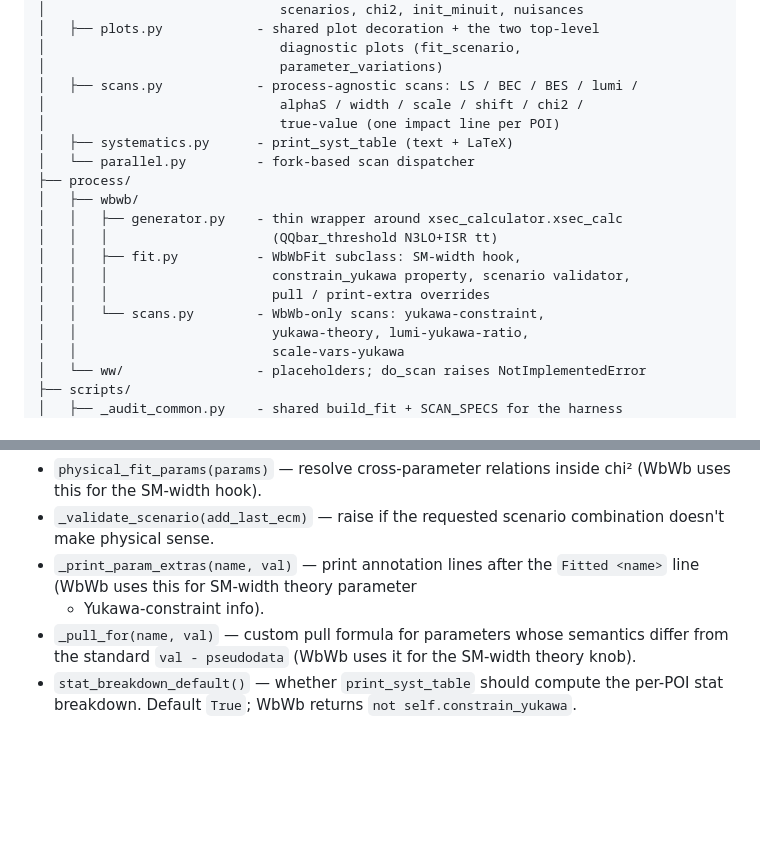
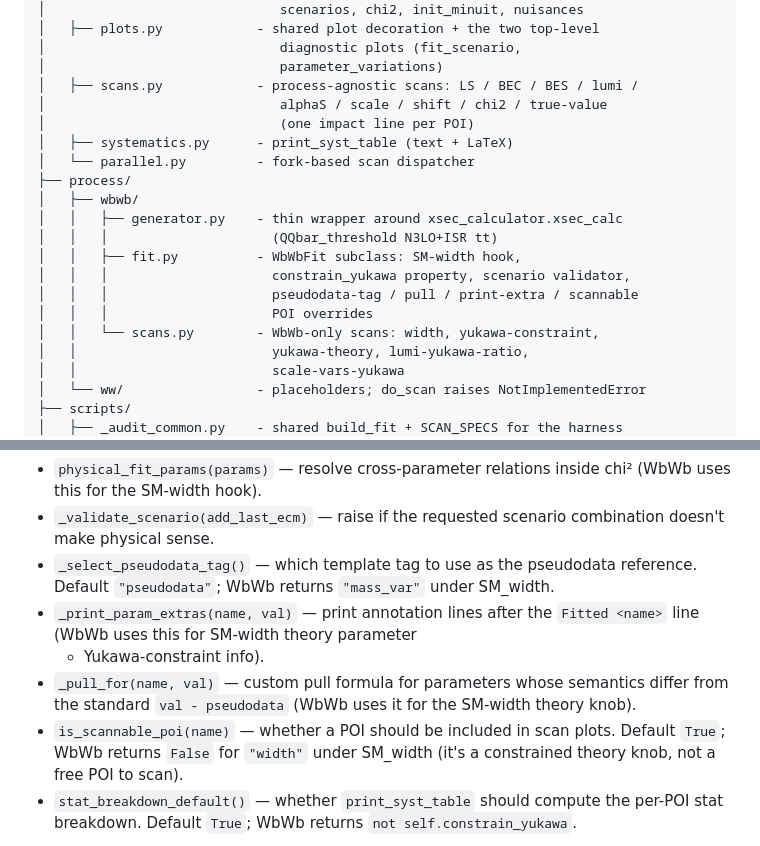
Before and after one commit to defranchis/QQbarThreshold-WbWb, a Markdown page: README.md, 2 parts joined by grey strips. Rendered like a GitHub page; blank space fills up the shorter version.

Commit message:
README: document _select_pseudodata_tag / is_scannable_poi hooks + scan_width move
Reflects the final pass that moved sm_width + scan_width + coarse-scan
ECM range out of common/. Process subclass hooks section now lists six
hooks (was four), and the scripts/ layout box updates the
common/scans.py and process/wbwb/scans.py blurbs accordingly.

Co-Authored-By: Claude Opus 4.7 <noreply@anthropic.com>

```diff
--- a/README.md
+++ b/README.md
@@ -28,8 +28,8 @@ WW_threshold/
 │                              diagnostic plots (fit_scenario,
 │                              parameter_variations)
 │   ├── scans.py            - process-agnostic scans: LS / BEC / BES / lumi /
-│                              alphaS / width / scale / shift / chi2 /
-│                              true-value (one impact line per POI)
+│                              alphaS / scale / shift / chi2 / true-value
+│                              (one impact line per POI)
 │   ├── systematics.py      - print_syst_table (text + LaTeX)
 │   └── parallel.py         - fork-based scan dispatcher
 ├── process/
@@ -38,8 +38,9 @@ WW_threshold/
 │   │   │                     (QQbar_threshold N3LO+ISR tt)
 │   │   ├── fit.py          - WbWbFit subclass: SM-width hook,
 │   │   │                     constrain_yukawa property, scenario validator,
-│   │   │                     pull / print-extra overrides
-│   │   └── scans.py        - WbWb-only scans: yukawa-constraint,
+│   │   │                     pseudodata-tag / pull / print-extra / scannable
+│   │   │                     POI overrides
+│   │   └── scans.py        - WbWb-only scans: width, yukawa-constraint,
 │   │                         yukawa-theory, lumi-yukawa-ratio,
 │   │                         scale-vars-yukawa
 │   └── ww/                 - placeholders; do_scan raises NotImplementedError
@@ -272,12 +273,18 @@ any of:
   inside chi² (WbWb uses this for the SM-width hook).
 * `_validate_scenario(add_last_ecm)` — raise if the requested
   scenario combination doesn't make physical sense.
+* `_select_pseudodata_tag()` — which template tag to use as the
+  pseudodata reference. Default `"pseudodata"`; WbWb returns
+  `"mass_var"` under SM_width.
 * `_print_param_extras(name, val)` — print annotation lines after the
   `Fitted <name>` line (WbWb uses this for SM-width theory parameter
   + Yukawa-constraint info).
 * `_pull_for(name, val)` — custom pull formula for parameters whose
   semantics differ from the standard `val - pseudodata` (WbWb uses
   it for the SM-width theory knob).
+* `is_scannable_poi(name)` — whether a POI should be included in scan
+  plots. Default `True`; WbWb returns `False` for `"width"` under
+  SM_width (it's a constrained theory knob, not a free POI to scan).
 * `stat_breakdown_default()` — whether `print_syst_table` should
   compute the per-POI stat breakdown. Default `True`; WbWb returns
   `not self.constrain_yukawa`.
```
